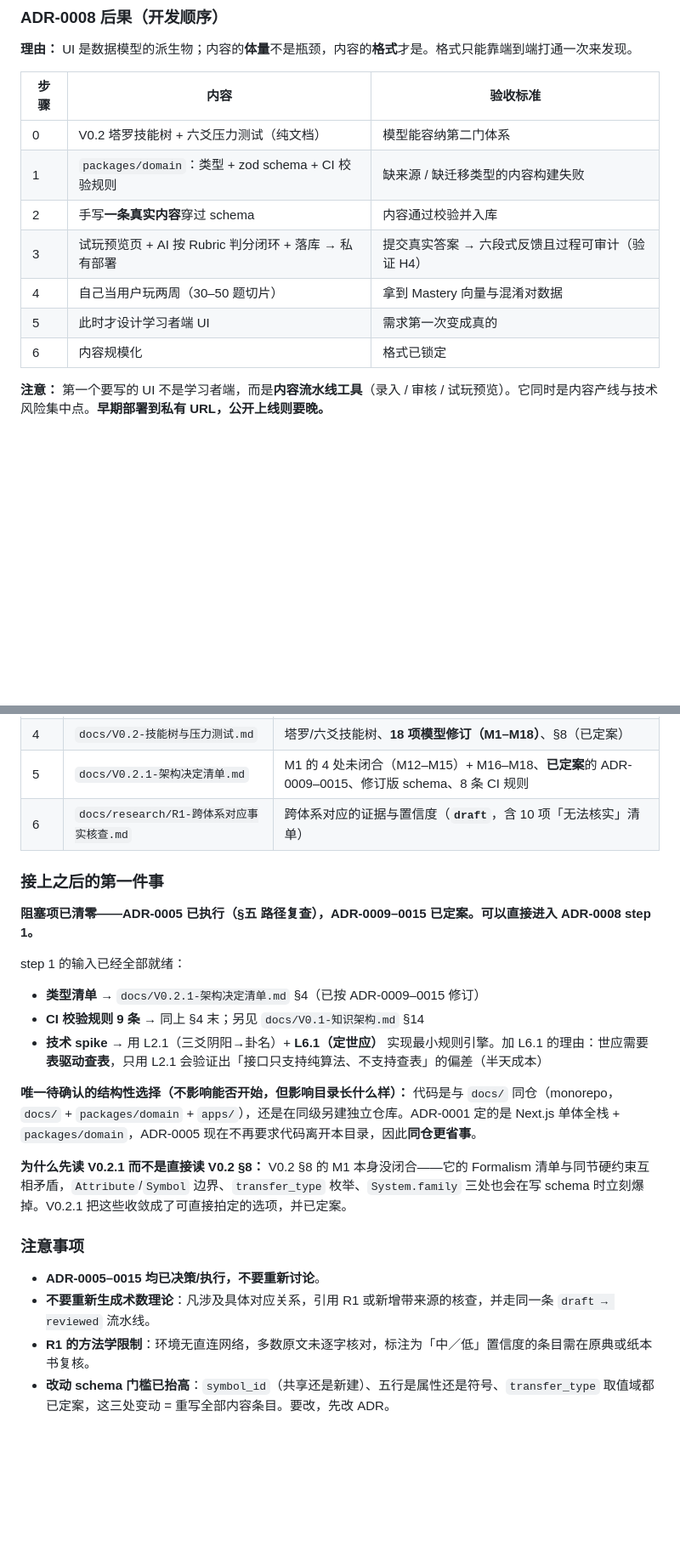
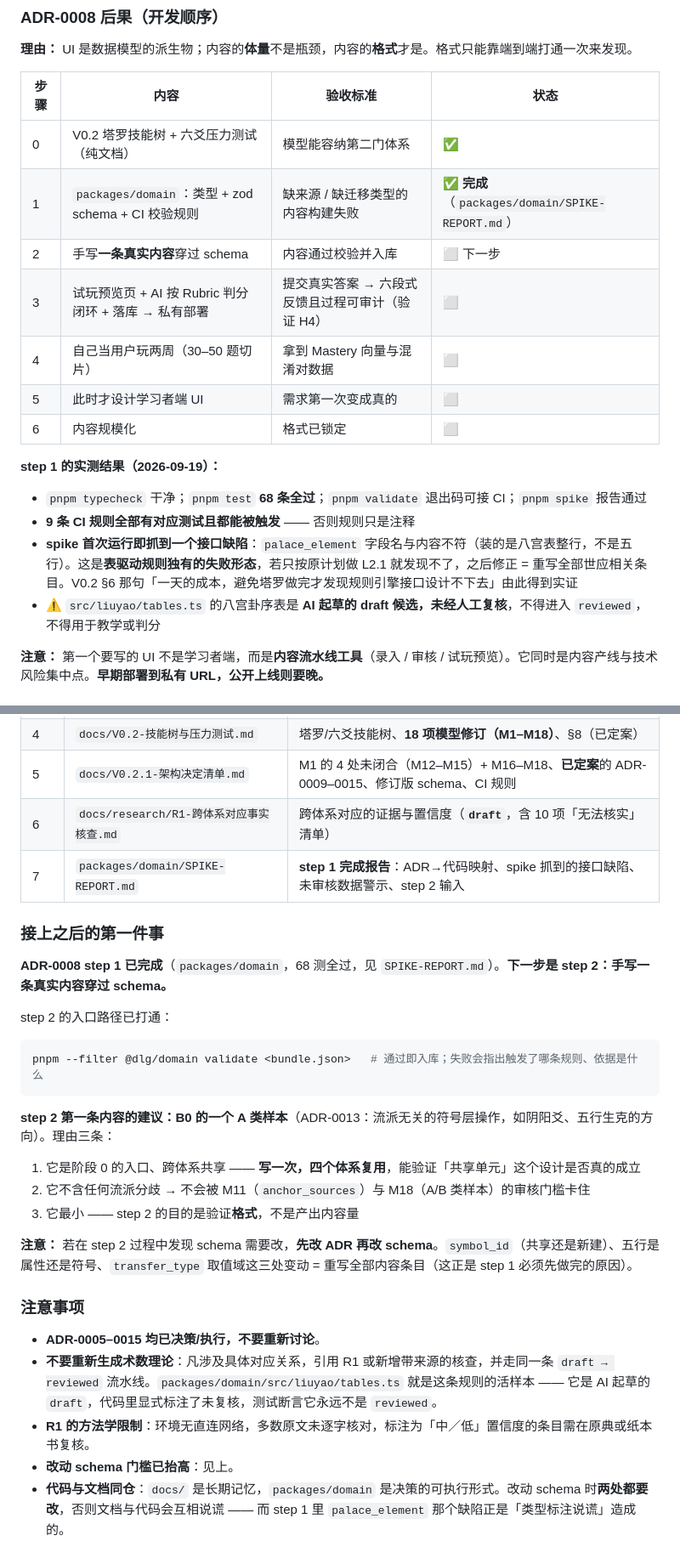
Before and after one commit to JeremyThierryChan/Esotericism, a Markdown page: README.md, 2 parts joined by grey strips. Shown at 85% size. Drawn GitHub-style; blank space fills up the shorter version.

````diff
--- a/README.md
+++ b/README.md
@@ -81,15 +90,23 @@ V1.0  UI / 前端                                     ⬜
 
 **理由：** UI 是数据模型的派生物；内容的**体量**不是瓶颈，内容的**格式**才是。格式只能靠端到端打通一次来发现。
 
-| 步骤 | 内容 | 验收标准 |
-|---|---|---|
-| 0 | V0.2 塔罗技能树 + 六爻压力测试（纯文档） | 模型能容纳第二门体系 |
-| 1 | `packages/domain`：类型 + zod schema + CI 校验规则 | 缺来源 / 缺迁移类型的内容构建失败 |
-| 2 | 手写**一条真实内容**穿过 schema | 内容通过校验并入库 |
-| 3 | 试玩预览页 + AI 按 Rubric 判分闭环 + 落库 → 私有部署 | 提交真实答案 → 六段式反馈且过程可审计（验证 H4） |
-| 4 | 自己当用户玩两周（30–50 题切片） | 拿到 Mastery 向量与混淆对数据 |
-| 5 | 此时才设计学习者端 UI | 需求第一次变成真的 |
-| 6 | 内容规模化 | 格式已锁定 |
+| 步骤 | 内容 | 验收标准 | 状态 |
+|---|---|---|---|
+| 0 | V0.2 塔罗技能树 + 六爻压力测试（纯文档） | 模型能容纳第二门体系 | ✅ |
+| 1 | `packages/domain`：类型 + zod schema + CI 校验规则 | 缺来源 / 缺迁移类型的内容构建失败 | ✅ **完成**（`packages/domain/SPIKE-REPORT.md`） |
+| 2 | 手写**一条真实内容**穿过 schema | 内容通过校验并入库 | ⬜ 下一步 |
+| 3 | 试玩预览页 + AI 按 Rubric 判分闭环 + 落库 → 私有部署 | 提交真实答案 → 六段式反馈且过程可审计（验证 H4） | ⬜ |
+| 4 | 自己当用户玩两周（30–50 题切片） | 拿到 Mastery 向量与混淆对数据 | ⬜ |
+| 5 | 此时才设计学习者端 UI | 需求第一次变成真的 | ⬜ |
+| 6 | 内容规模化 | 格式已锁定 | ⬜ |
+
+**step 1 的实测结果（2026-09-19）：**
+
+- `pnpm typecheck` 干净；`pnpm test` **68 条全过**；`pnpm validate` 退出码可接 CI；`pnpm spike` 报告通过
+- **9 条 CI 规则全部有对应测试且都能被触发** —— 否则规则只是注释
+- **spike 首次运行即抓到一个接口缺陷**：`palace_element` 字段名与内容不符（装的是八宫表整行，不是五行）。这是**表驱动规则独有的失败形态**，若只按原计划做 L2.1 就发现不了，之后修正 = 重写全部世应相关条目。V0.2 §6 那句「一天的成本，避免塔罗做完才发现规则引擎接口设计不下去」由此得到实证
+- ⚠️ `src/liuyao/tables.ts` 的八宫卦序表是 **AI 起草的 draft 候选，未经人工复核**，不得进入 `reviewed`，不得用于教学或判分
+
 
 **注意：** 第一个要写的 UI 不是学习者端，而是**内容流水线工具**（录入 / 审核 / 试玩预览）。它同时是内容产线与技术风险集中点。**早期部署到私有 URL，公开上线则要晚。**
 
@@ -160,23 +214,30 @@ V1.0  UI / 前端                                     ⬜
 | 4 | `docs/V0.2-技能树与压力测试.md` | 塔罗/六爻技能树、**18 项模型修订（M1–M18）**、§8（已定案） |
-| 5 | `docs/V0.2.1-架构决定清单.md` | M1 的 4 处未闭合（M12–M15）+ M16–M18、**已定案**的 ADR-0009–0015、修订版 schema、8 条 CI 规则 |
+| 5 | `docs/V0.2.1-架构决定清单.md` | M1 的 4 处未闭合（M12–M15）+ M16–M18、**已定案**的 ADR-0009–0015、修订版 schema、CI 规则 |
 | 6 | `docs/research/R1-跨体系对应事实核查.md` | 跨体系对应的证据与置信度（**`draft`**，含 10 项「无法核实」清单） |
+| 7 | `packages/domain/SPIKE-REPORT.md` | **step 1 完成报告**：ADR→代码映射、spike 抓到的接口缺陷、未审核数据警示、step 2 输入 |
 
 ### 接上之后的第一件事
 
-**阻塞项已清零——ADR-0005 已执行（§五 路径复查），ADR-0009–0015 已定案。可以直接进入 ADR-0008 step 1。**
+**ADR-0008 step 1 已完成**（`packages/domain`，68 测全过，见 `SPIKE-REPORT.md`）。**下一步是 step 2：手写一条真实内容穿过 schema。**
 
-step 1 的输入已经全部就绪：
-- **类型清单** → `docs/V0.2.1-架构决定清单.md` §4（已按 ADR-0009–0015 修订）
-- **CI 校验规则 9 条** → 同上 §4 末；另见 `docs/V0.1-知识架构.md` §14
-- **技术 spike** → 用 L2.1（三爻阴阳→卦名）+ **L6.1（定世应）** 实现最小规则引擎。加 L6.1 的理由：世应需要**表驱动查表**，只用 L2.1 会验证出「接口只支持纯算法、不支持查表」的偏差（半天成本）
+step 2 的入口路径已打通：
 
-**唯一待确认的结构性选择（不影响能否开始，但影响目录长什么样）：** 代码是与 `docs/` 同仓（monorepo，`docs/` + `packages/domain` + `apps/`），还是在同级另建独立仓库。ADR-0001 定的是 Next.js 单体全栈 + `packages/domain`，ADR-0005 现在不再要求代码离开本目录，因此**同仓更省事**。
+```bash
+pnpm --filter @dlg/domain validate <bundle.json>   # 通过即入库；失败会指出触发了哪条规则、依据是什么
+```
 
-**为什么先读 V0.2.1 而不是直接读 V0.2 §8：** V0.2 §8 的 M1 本身没闭合——它的 Formalism 清单与同节硬约束互相矛盾，`Attribute`/`Symbol` 边界、`transfer_type` 枚举、`System.family` 三处也会在写 schema 时立刻爆掉。V0.2.1 把这些收敛成了可直接拍定的选项，并已定案。
+**step 2 第一条内容的建议：B0 的一个 A 类样本**（ADR-0013：流派无关的符号层操作，如阴阳爻、五行生克的方向）。理由三条：
+
+1. 它是阶段 0 的入口、跨体系共享 —— **写一次，四个体系复用**，能验证「共享单元」这个设计是否真的成立
+2. 它不含任何流派分歧 → 不会被 M11（`anchor_sources`）与 M18（A/B 类样本）的审核门槛卡住
+3. 它最小 —— step 2 的目的是验证**格式**，不是产出内容量
+
+**注意：** 若在 step 2 过程中发现 schema 需要改，**先改 ADR 再改 schema**。`symbol_id`（共享还是新建）、五行是属性还是符号、`transfer_type` 取值域这三处变动 = 重写全部内容条目（这正是 step 1 必须先做完的原因）。
 
 ### 注意事项
 
 - **ADR-0005–0015 均已决策/执行，不要重新讨论**。
-- **不要重新生成术数理论**：凡涉及具体对应关系，引用 R1 或新增带来源的核查，并走同一条 `draft → reviewed` 流水线。
+- **不要重新生成术数理论**：凡涉及具体对应关系，引用 R1 或新增带来源的核查，并走同一条 `draft → reviewed` 流水线。`packages/domain/src/liuyao/tables.ts` 就是这条规则的活样本 —— 它是 AI 起草的 `draft`，代码里显式标注了未复核，测试断言它永远不是 `reviewed`。
 - **R1 的方法学限制**：环境无直连网络，多数原文未逐字核对，标注为「中／低」置信度的条目需在原典或纸本书复核。
-- **改动 schema 门槛已抬高**：`symbol_id`（共享还是新建）、五行是属性还是符号、`transfer_type` 取值域都已定案，这三处变动 = 重写全部内容条目。要改，先改 ADR。
+- **改动 schema 门槛已抬高**：见上。
+- **代码与文档同仓**：`docs/` 是长期记忆，`packages/domain` 是决策的可执行形式。改动 schema 时**两处都要改**，否则文档与代码会互相说谎 —— 而 step 1 里 `palace_element` 那个缺陷正是「类型标注说谎」造成的。
````
Also changed, not shown: other parts of README.md (+58 -12 lines).
